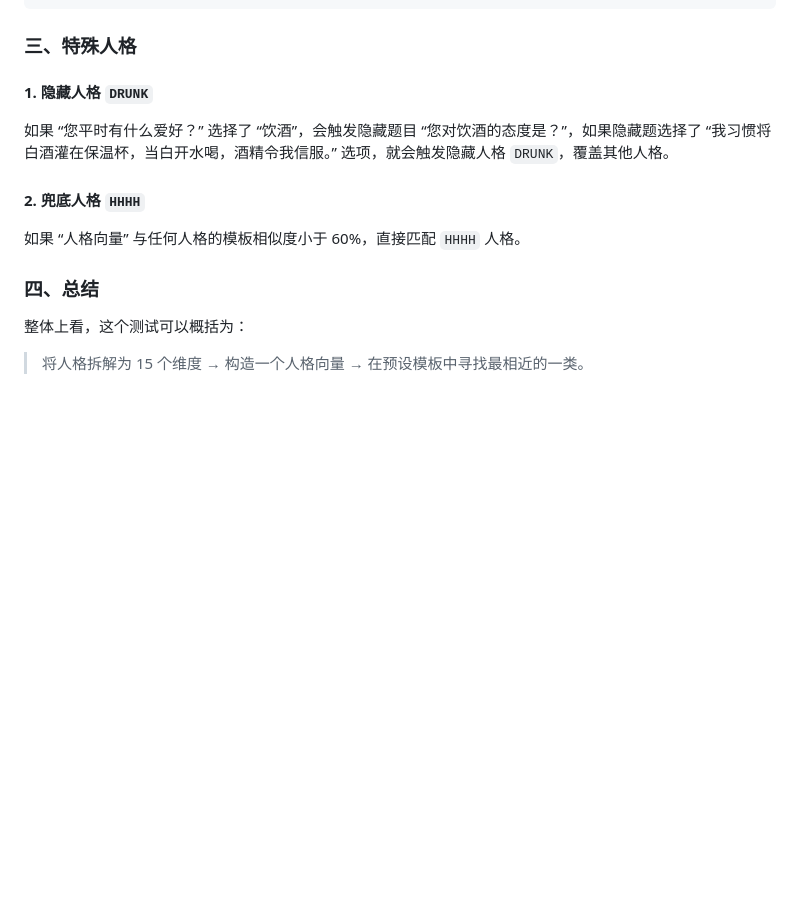
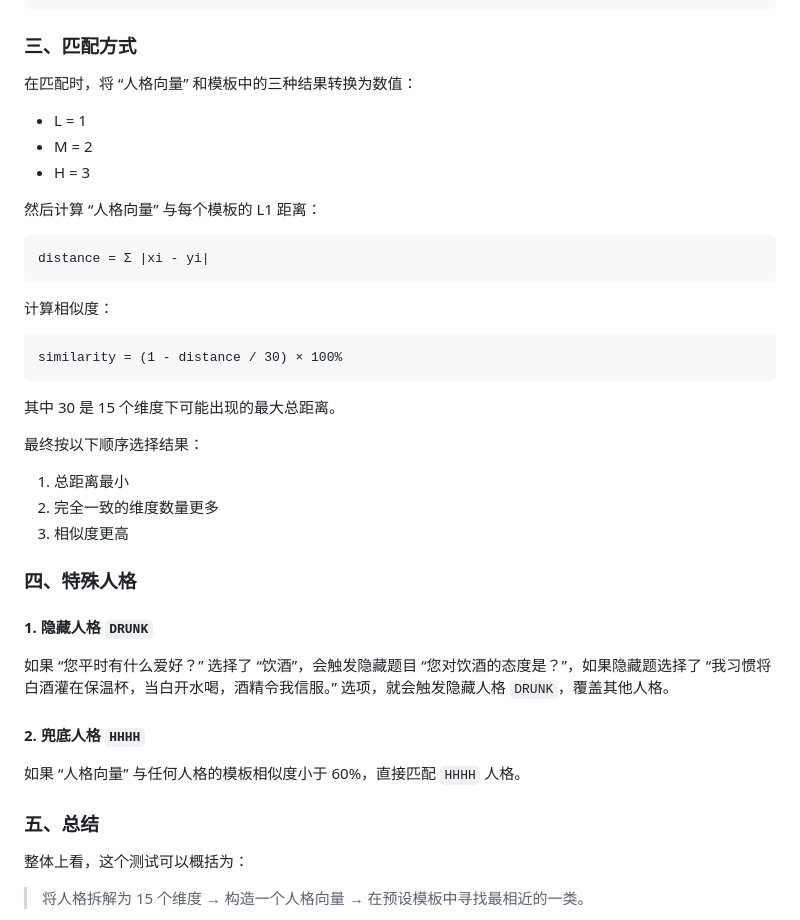
Before and after one commit to fu-zc23/SBTI-personality-test, a Markdown page: README.md, the part around one of its changes. GitHub-like rendering; blank space fills up the shorter version.

Commit message:
docs: update README.md

````diff
--- a/README.md
+++ b/README.md
@@ -109,7 +109,35 @@ DEAD   → LLL-LLM-LML-LLL-LHM
 IMFW   → LLH-LHL-LML-LLL-MLL
 ```
 
-### 三、特殊人格
+### 三、匹配方式
+
+在匹配时，将 “人格向量” 和模板中的三种结果转换为数值：
+
+- L = 1
+- M = 2
+- H = 3
+
+然后计算 “人格向量” 与每个模板的 L1 距离：
+
+```
+distance = Σ |xi - yi|
+```
+
+计算相似度：
+
+```
+similarity = (1 - distance / 30) × 100%
+```
+
+其中 30 是 15 个维度下可能出现的最大总距离。
+
+最终按以下顺序选择结果：
+
+1. 总距离最小
+2. 完全一致的维度数量更多
+3. 相似度更高
+
+### 四、特殊人格
 
 #### 1. 隐藏人格 `DRUNK`
 
@@ -119,7 +147,7 @@ IMFW   → LLH-LHL-LML-LLL-MLL
 
 如果 “人格向量” 与任何人格的模板相似度小于 60%，直接匹配 `HHHH` 人格。
 
-### 四、总结
+### 五、总结
 
 整体上看，这个测试可以概括为：
 
````
Also changed, not shown: other parts of README.md (+1 -1 lines).
